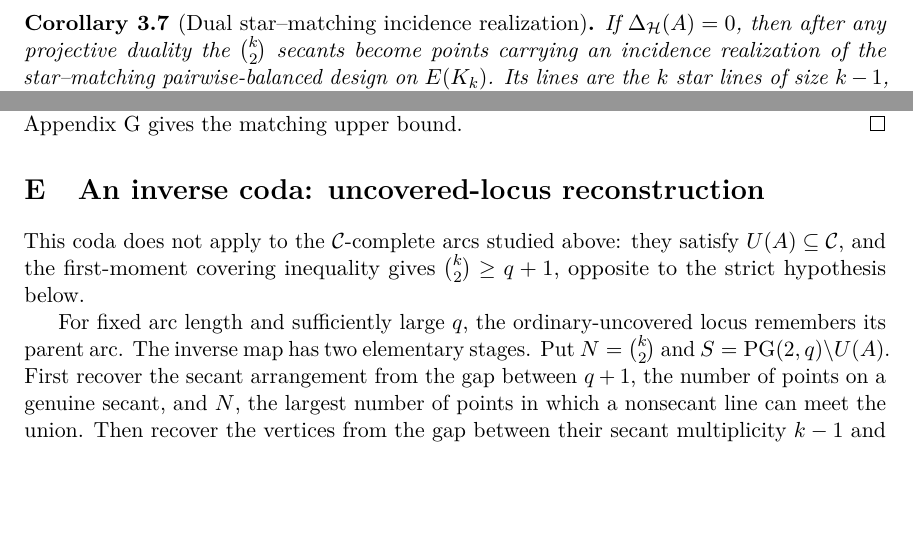
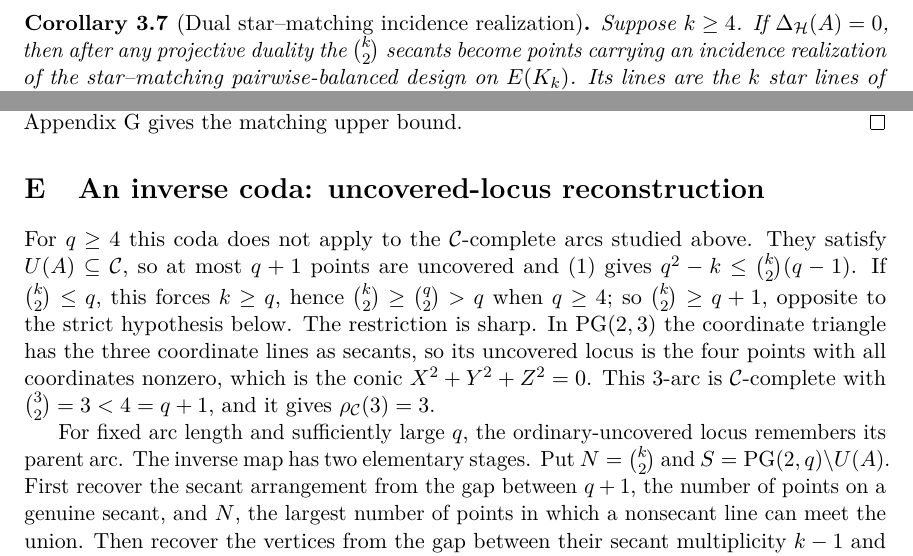
Before and after one commit to tavisrudd/arcs-complete-outside-conic, a LaTeX paper (arcs_complete_outside_conic.tex): two parts of pages 8 and 22 of 27, joined at a grey line, cut so that both start at the same text, the shorter picture padded with empty space. Compiled offline with pdfLaTeX.

Commit message:
Apply targeted-recheck errata (monorepo 6034287a6)

```diff
--- a/arcs_complete_outside_conic.tex
+++ b/arcs_complete_outside_conic.tex
@@ -582,6 +583,7 @@ $\binom{k-2}{2}/(m-1)$ points of $Z$, which has the two displayed values.
 
 \begin{corollary}[Dual star--matching incidence realization]
 \label{cor:star-matching-realization}
+Suppose \(k\ge4\).
 If \(\Delta_{\cH}(A)=0\), then after any projective duality the
 \(\binom{k}{2}\) secants become points carrying an incidence realization
 of the star--matching pairwise-balanced design on \(E(K_k)\).
@@ -1775,10 +1777,17 @@ witness in Appendix~\ref{app:witnesses} gives the matching upper bound.
 \section{An inverse coda: uncovered-locus reconstruction}
 \label{sec:reconstruction}
 
-This coda does not apply to the \(\cC\)-complete arcs studied above:
-they satisfy \(U(A)\subseteq\cC\), and the first-moment covering
-inequality gives \(\binom{k}{2}\ge q+1\), opposite to the strict
-hypothesis below.
+For \(q\ge4\) this coda does not apply to the \(\cC\)-complete arcs
+studied above.  They satisfy \(U(A)\subseteq\cC\), so at most \(q+1\)
+points are uncovered and~\eqref{eq:first-moment} gives
+\(q^2-k\le\binom{k}{2}(q-1)\).  If \(\binom{k}{2}\le q\), this forces
+\(k\ge q\), hence \(\binom{k}{2}\ge\binom{q}{2}>q\) when \(q\ge4\); so
+\(\binom{k}{2}\ge q+1\), opposite to the strict hypothesis below.  The
+restriction is sharp.  In \(\PG(2,3)\) the coordinate triangle has the
+three coordinate lines as secants, so its uncovered locus is the four
+points with all coordinates nonzero, which is the conic
+\(X^2+Y^2+Z^2=0\).  This \(3\)-arc is \(\cC\)-complete with
+\(\binom{3}{2}=3<4=q+1\), and it gives \(\rhoC(3)=3\).
 
 For fixed arc length and sufficiently large \(q\), the ordinary-uncovered
 locus remembers its parent arc.  The inverse map has two elementary stages.
```
Also changed, not shown: PROVENANCE.md (+4 -3 lines), arcs_complete_outside_conic.pdf, arcs_complete_outside_conic.tex (5 more changed lines), 1 other file.
